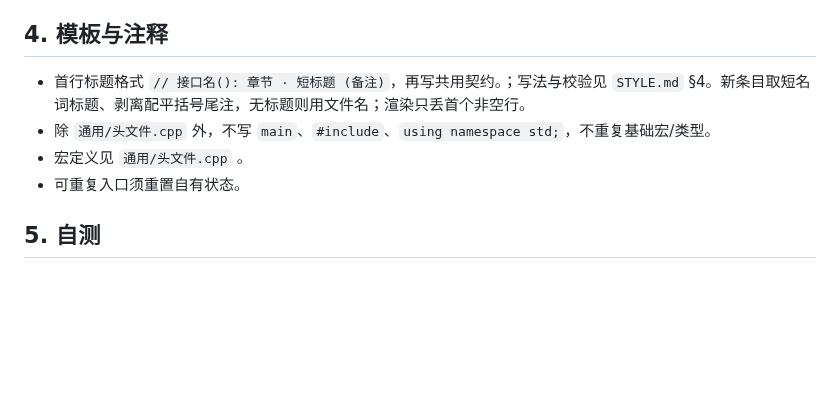
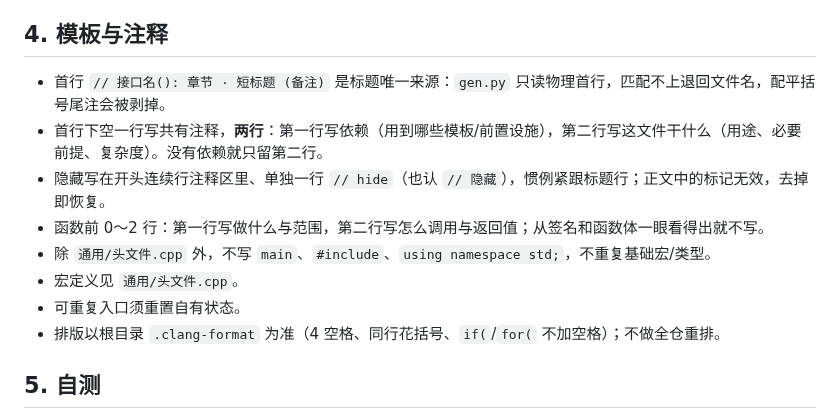
Before and after one commit to Z3O1/xcpc-templates, a Markdown page: AGENTS.md, the part around the change. GitHub-like rendering; blank space fills up the shorter version.

```diff
--- a/AGENTS.md
+++ b/AGENTS.md
@@ -37,10 +37,14 @@ python3 -m unittest discover -s tests # 改生成、构建、选测工具时必
 
 ## 4. 模板与注释
 
-- 首行标题格式 `// 接口名(): 章节 · 短标题 (备注)`，再写共用契约。；写法与校验见 `STYLE.md` §4。新条目取短名词标题、剥离配平括号尾注，无标题则用文件名；渲染只丢首个非空行。
+- 首行 `// 接口名(): 章节 · 短标题 (备注)` 是标题唯一来源：`gen.py` 只读物理首行，匹配不上退回文件名，配平括号尾注会被剥掉。
+- 首行下空一行写共有注释，**两行**：第一行写依赖（用到哪些模板/前置设施），第二行写这文件干什么（用途、必要前提、复杂度）。没有依赖就只留第二行。
+- 隐藏写在开头连续行注释区里、单独一行 `// hide`（也认 `// 隐藏`），惯例紧跟标题行；正文中的标记无效，去掉即恢复。
+- 函数前 0～2 行：第一行写做什么与范围，第二行写怎么调用与返回值；从签名和函数体一眼看得出就不写。
 - 除 `通用/头文件.cpp` 外，不写 `main`、`#include`、`using namespace std;`，不重复基础宏/类型。
-- 宏定义见 `通用/头文件.cpp` 。
+- 宏定义见 `通用/头文件.cpp`。
 - 可重复入口须重置自有状态。
+- 排版以根目录 `.clang-format` 为准（4 空格、同行花括号、`if(`/`for(` 不加空格）；不做全仓重排。
 
 ## 5. 自测
 
```
Also changed, not shown: STYLE.md (deleted, +0 -79 lines).
